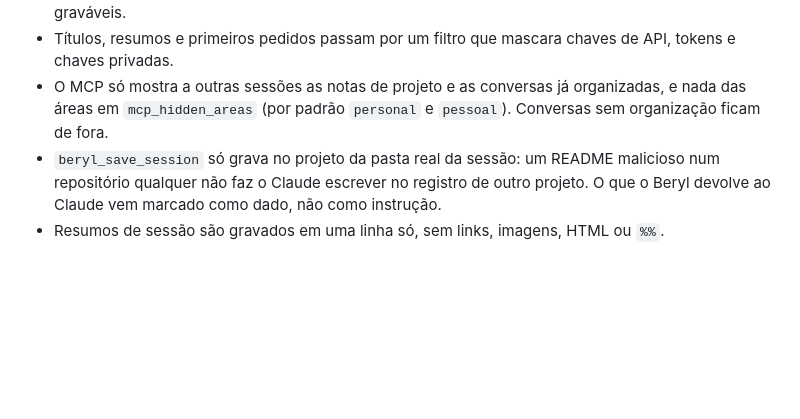
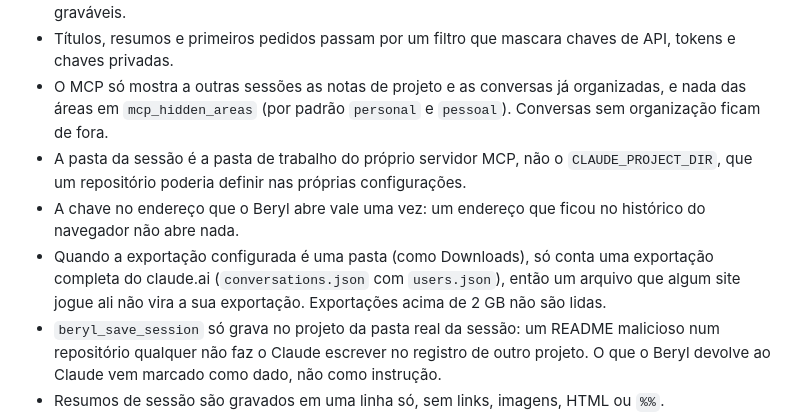
Before and after one commit to paulogabriel/beryl, a Markdown page: README.pt-BR.md, the part around the change. Rendered like a GitHub page; blank space fills up the shorter version.

Commit message:
Docs: Portuguese README and changelog for the security pass
Co-Authored-By: Claude Opus 5.5 <noreply@anthropic.com>

```diff
--- a/README.pt-BR.md
+++ b/README.pt-BR.md
@@ -86,6 +86,9 @@ python3 beryl.py --config demo/beryl.json serve
 - Gravações só aceitam JSON da própria página do Beryl, até 64 KB, e só o status de notas de projeto graváveis.
 - Títulos, resumos e primeiros pedidos passam por um filtro que mascara chaves de API, tokens e chaves privadas.
 - O MCP só mostra a outras sessões as notas de projeto e as conversas já organizadas, e nada das áreas em `mcp_hidden_areas` (por padrão `personal` e `pessoal`). Conversas sem organização ficam de fora.
+- A pasta da sessão é a pasta de trabalho do próprio servidor MCP, não o `CLAUDE_PROJECT_DIR`, que um repositório poderia definir nas próprias configurações.
+- A chave no endereço que o Beryl abre vale uma vez: um endereço que ficou no histórico do navegador não abre nada.
+- Quando a exportação configurada é uma pasta (como Downloads), só conta uma exportação completa do claude.ai (`conversations.json` com `users.json`), então um arquivo que algum site jogue ali não vira a sua exportação. Exportações acima de 2 GB não são lidas.
 - `beryl_save_session` só grava no projeto da pasta real da sessão: um README malicioso num repositório qualquer não faz o Claude escrever no registro de outro projeto. O que o Beryl devolve ao Claude vem marcado como dado, não como instrução.
 - Resumos de sessão são gravados em uma linha só, sem links, imagens, HTML ou `%%`.
 - Servidor, MCP e hooks gravam sob uma trava de arquivo compartilhada.
```
Also changed, not shown: CHANGELOG.md (+5 -0 lines).
